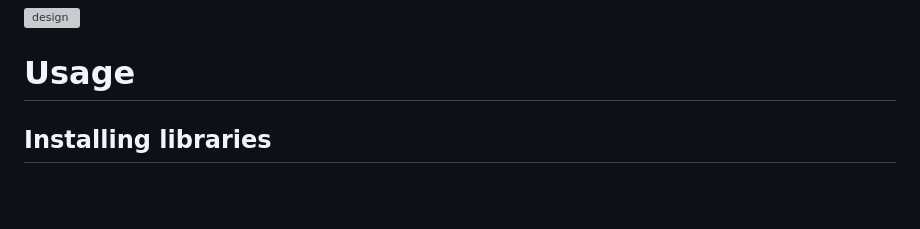
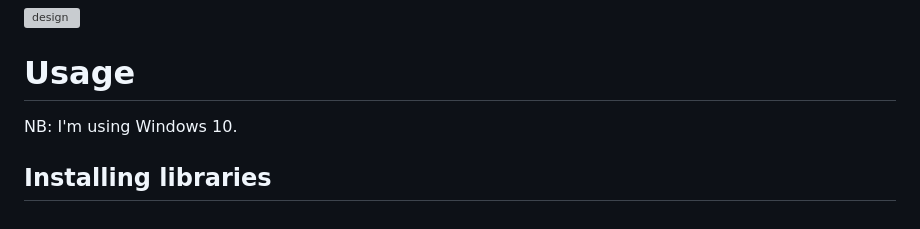
Before and after one commit to RitthujaKandasamy/Sign_language, a Markdown page: README.md, the part around the change. Rendered like a GitHub page; blank space fills up the shorter version; grey boxes are pictures that could not be loaded.

```diff
--- a/README.md
+++ b/README.md
@@ -35,5 +35,6 @@ Signa can help break your boundaries, broaden your horizon, and make friends. No
 ![design](https://user-images.githubusercontent.com/99767517/214328113-27cb8464-5776-4ca8-8633-35fedecdf53e.gif)
 
 # Usage
+NB: I'm using Windows 10.
 
 ## Installing libraries
```
